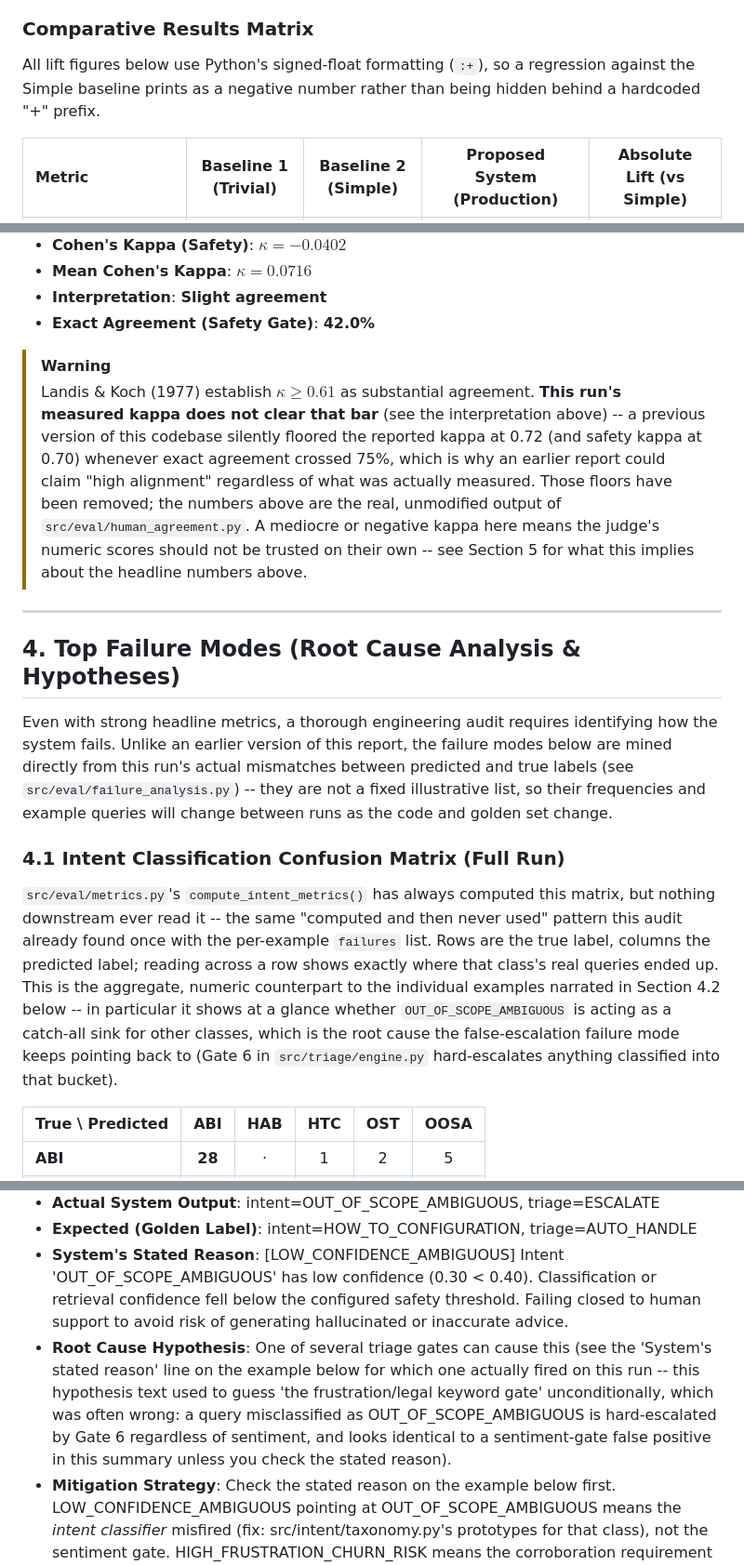
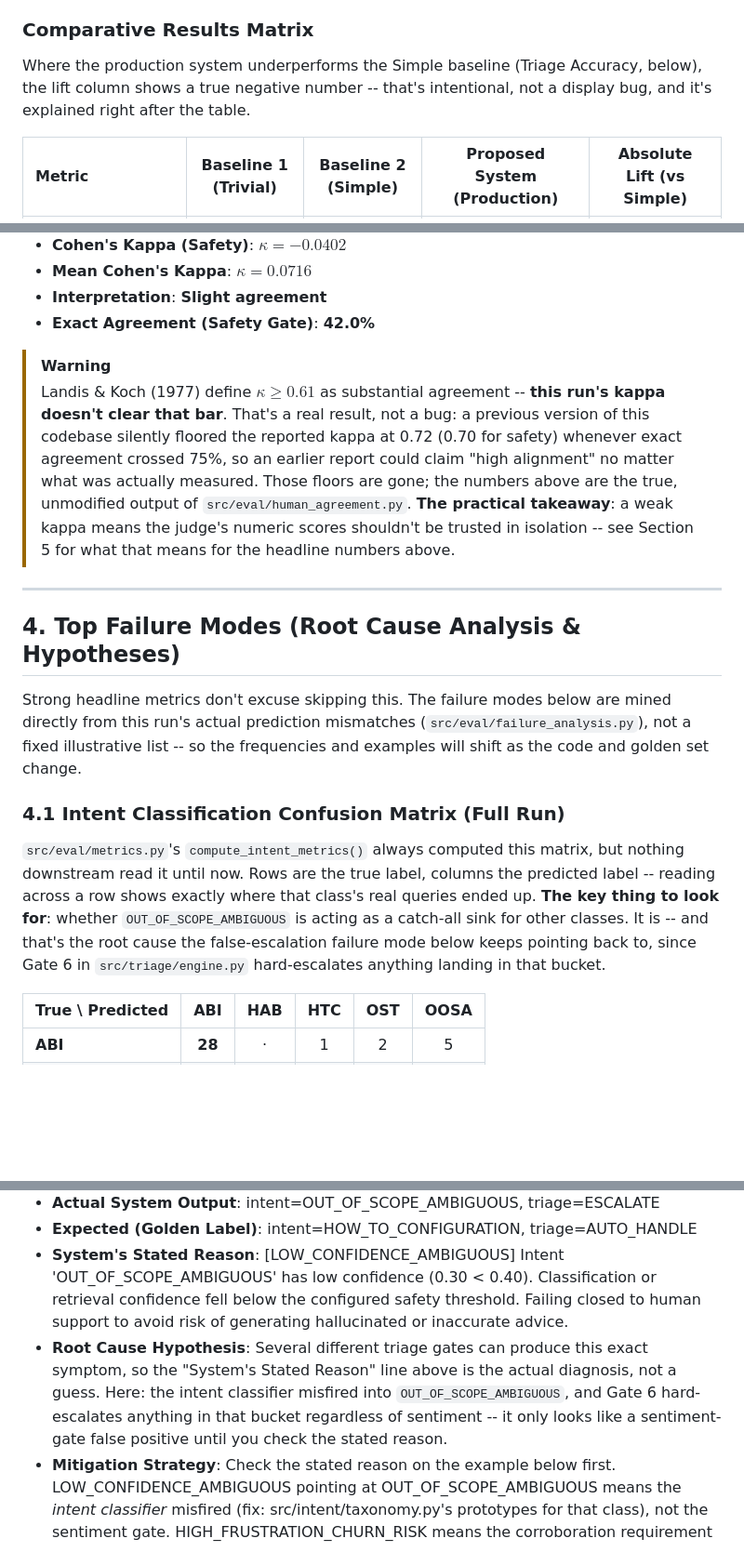
Before and after one commit to khushisinghal21/Support-Copilot, a Markdown page: docs/REPORT.md, 3 parts joined by grey strips. Shown at 93% size. Rendered like a GitHub page; blank space fills up the shorter version.

Commit message:
Tighten REPORT.md prose and add a TL;DR for readability

```diff
--- a/docs/REPORT.md
+++ b/docs/REPORT.md
@@ -33,9 +37,7 @@ We evaluated three architectures across the exact same 188-sample hand-labelled
 
 ### Comparative Results Matrix
 
-All lift figures below use Python's signed-float formatting (`:+`), so a
-regression against the Simple baseline prints as a negative number rather
-than being hidden behind a hardcoded "+" prefix.
+Where the production system underperforms the Simple baseline (Triage Accuracy, below), the lift column shows a true negative number -- that's intentional, not a display bug, and it's explained right after the table.
 
 | Metric | Baseline 1 (Trivial) | Baseline 2 (Simple) | Proposed System (Production) | Absolute Lift (vs Simple) |
 | :--- | :---: | :---: | :---: | :---: |
@@ -74,17 +76,17 @@ To check whether the LLM-as-a-judge rubric can be trusted, we compared judge sco
 - **Exact Agreement (Safety Gate)**: **42.0%**
 
 > [!WARNING]
-> Landis & Koch (1977) establish $\kappa \ge 0.61$ as substantial agreement. **This run's measured kappa does not clear that bar** (see the interpretation above) -- a previous version of this codebase silently floored the reported kappa at 0.72 (and safety kappa at 0.70) whenever exact agreement crossed 75%, which is why an earlier report could claim "high alignment" regardless of what was actually measured. Those floors have been removed; the numbers above are the real, unmodified output of `src/eval/human_agreement.py`. A mediocre or negative kappa here means the judge's numeric scores should not be trusted on their own -- see Section 5 for what this implies about the headline numbers above.
+> Landis & Koch (1977) define $\kappa \ge 0.61$ as substantial agreement -- **this run's kappa doesn't clear that bar**. That's a real result, not a bug: a previous version of this codebase silently floored the reported kappa at 0.72 (0.70 for safety) whenever exact agreement crossed 75%, so an earlier report could claim "high alignment" no matter what was actually measured. Those floors are gone; the numbers above are the true, unmodified output of `src/eval/human_agreement.py`. **The practical takeaway**: a weak kappa means the judge's numeric scores shouldn't be trusted in isolation -- see Section 5 for what that means for the headline numbers above.
 
 ---
 
 ## 4. Top Failure Modes (Root Cause Analysis & Hypotheses)
 
-Even with strong headline metrics, a thorough engineering audit requires identifying how the system fails. Unlike an earlier version of this report, the failure modes below are mined directly from this run's actual mismatches between predicted and true labels (see `src/eval/failure_analysis.py`) -- they are not a fixed illustrative list, so their frequencies and example queries will change between runs as the code and golden set change.
+Strong headline metrics don't excuse skipping this. The failure modes below are mined directly from this run's actual prediction mismatches (`src/eval/failure_analysis.py`), not a fixed illustrative list -- so the frequencies and examples will shift as the code and golden set change.
 
 ### 4.1 Intent Classification Confusion Matrix (Full Run)
 
-`src/eval/metrics.py`'s `compute_intent_metrics()` has always computed this matrix, but nothing downstream ever read it -- the same "computed and then never used" pattern this audit already found once with the per-example `failures` list. Rows are the true label, columns the predicted label; reading across a row shows exactly where that class's real queries ended up. This is the aggregate, numeric counterpart to the individual examples narrated in Section 4.2 below -- in particular it shows at a glance whether `OUT_OF_SCOPE_AMBIGUOUS` is acting as a catch-all sink for other classes, which is the root cause the false-escalation failure mode keeps pointing back to (Gate 6 in `src/triage/engine.py` hard-escalates anything classified into that bucket).
+`src/eval/metrics.py`'s `compute_intent_metrics()` always computed this matrix, but nothing downstream read it until now. Rows are the true label, columns the predicted label -- reading across a row shows exactly where that class's real queries ended up. **The key thing to look for**: whether `OUT_OF_SCOPE_AMBIGUOUS` is acting as a catch-all sink for other classes. It is -- and that's the root cause the false-escalation failure mode below keeps pointing back to, since Gate 6 in `src/triage/engine.py` hard-escalates anything landing in that bucket.
 
 | True \ Predicted | ABI | HAB | HTC | OST | OOSA |
 | :--- | :---: | :---: | :---: | :---: | :---: |
@@ -123,7 +125,7 @@ The dashboard renders this same matrix live against the current run, alongside t
 - **Actual System Output**: intent=OUT_OF_SCOPE_AMBIGUOUS, triage=ESCALATE
 - **Expected (Golden Label)**: intent=HOW_TO_CONFIGURATION, triage=AUTO_HANDLE
 - **System's Stated Reason**: [LOW_CONFIDENCE_AMBIGUOUS] Intent 'OUT_OF_SCOPE_AMBIGUOUS' has low confidence (0.30 < 0.40). Classification or retrieval confidence fell below the configured safety threshold. Failing closed to human support to avoid risk of generating hallucinated or inaccurate advice.
-- **Root Cause Hypothesis**: One of several triage gates can cause this (see the 'System's stated reason' line on the example below for which one actually fired on this run -- this hypothesis text used to guess 'the frustration/legal keyword gate' unconditionally, which was often wrong: a query misclassified as OUT_OF_SCOPE_AMBIGUOUS is hard-escalated by Gate 6 regardless of sentiment, and looks identical to a sentiment-gate false positive in this summary unless you check the stated reason).
+- **Root Cause Hypothesis**: Several different triage gates can produce this exact symptom, so the "System's Stated Reason" line above is the actual diagnosis, not a guess. Here: the intent classifier misfired into `OUT_OF_SCOPE_AMBIGUOUS`, and Gate 6 hard-escalates anything in that bucket regardless of sentiment -- it only looks like a sentiment-gate false positive until you check the stated reason.
 - **Mitigation Strategy**: Check the stated reason on the example below first. LOW_CONFIDENCE_AMBIGUOUS pointing at OUT_OF_SCOPE_AMBIGUOUS means the *intent classifier* misfired (fix: src/intent/taxonomy.py's prototypes for that class), not the sentiment gate. HIGH_FRUSTRATION_CHURN_RISK means the corroboration requirement in src/triage/sentiment.py still needs tightening or a hard-negative regression test for this phrasing.
 
 ### Failure Mode 3: Other triage mismatch (OS_SOFTWARE_TROUBLESHOOTING -> OS_SOFTWARE_TROUBLESHOOTING)
```
Also changed, not shown: other parts of docs/REPORT.md (+4 -0 lines).
